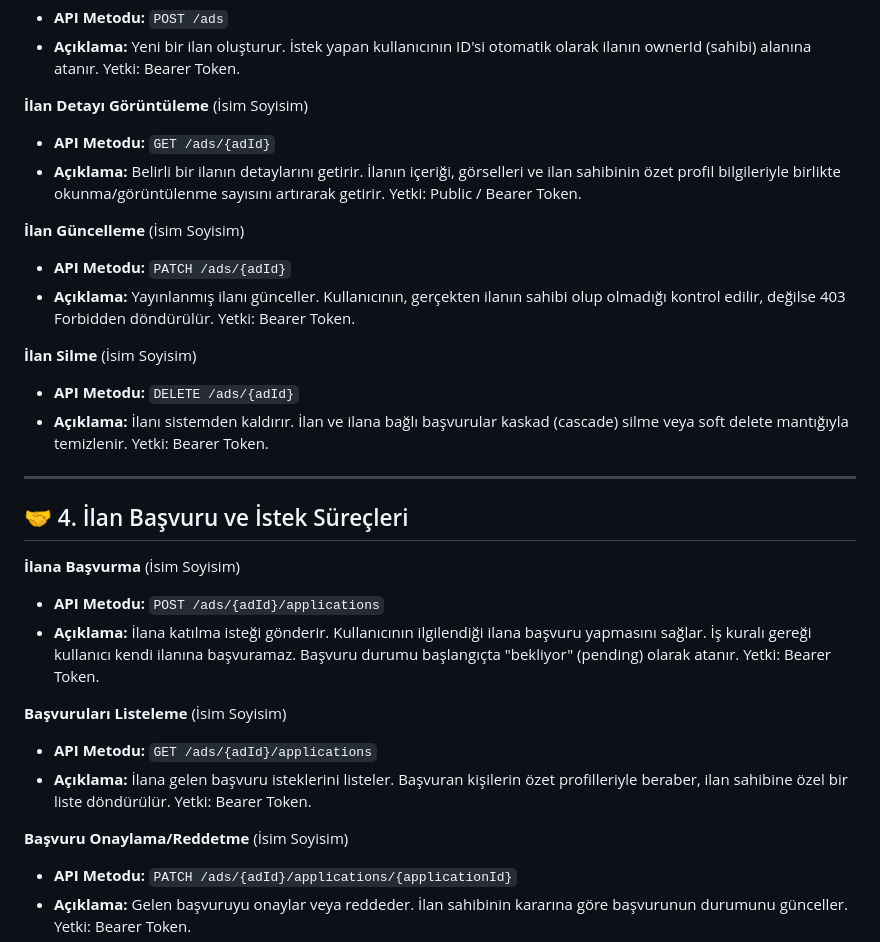
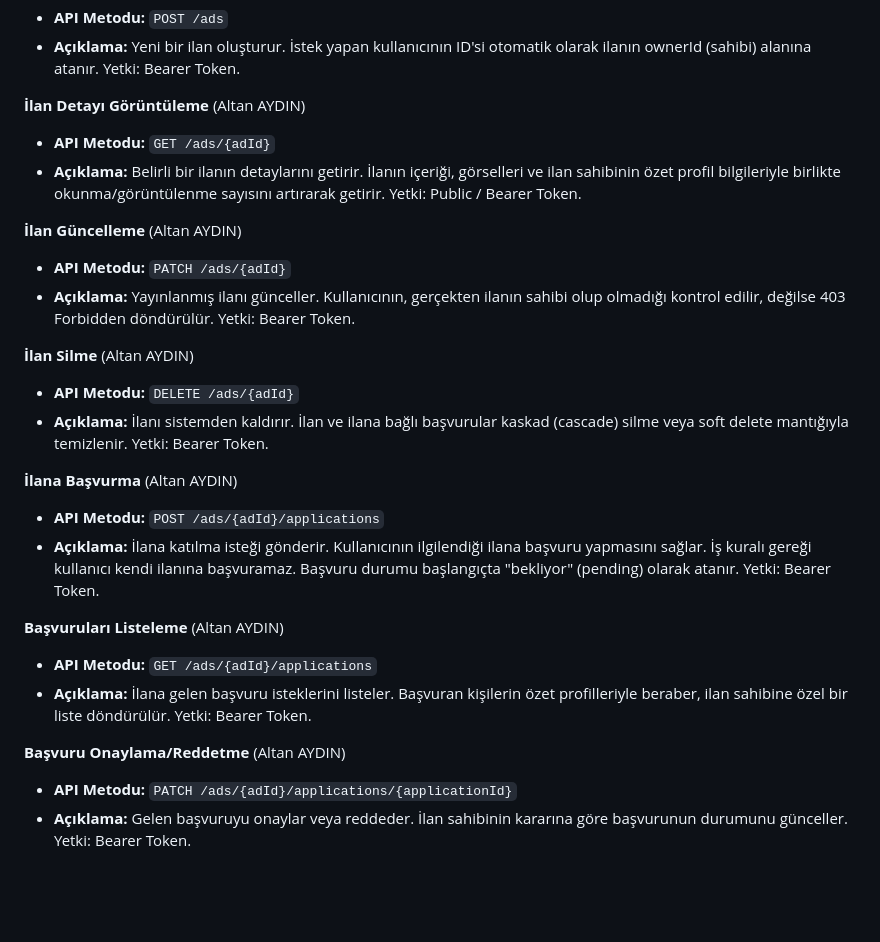
Before and after one commit to Altan11524117/CourtMate, a Markdown page: Gereksinim-Analizi.md, the part around one of its changes. Drawn GitHub-style; blank space fills up the shorter version.

```diff
--- a/Gereksinim-Analizi.md
+++ b/Gereksinim-Analizi.md
@@ -60,31 +58,27 @@ Bu doküman, sistemdeki API endpoint'lerini, açıklamalarını ve görev atamal
 * **API Metodu:** `POST /ads`
 * **Açıklama:** Yeni bir ilan oluşturur. İstek yapan kullanıcının ID'si otomatik olarak ilanın ownerId (sahibi) alanına atanır. Yetki: Bearer Token.
 
-**İlan Detayı Görüntüleme** (İsim Soyisim)
+**İlan Detayı Görüntüleme** (Altan AYDIN)
 * **API Metodu:** `GET /ads/{adId}`
 * **Açıklama:** Belirli bir ilanın detaylarını getirir. İlanın içeriği, görselleri ve ilan sahibinin özet profil bilgileriyle birlikte okunma/görüntülenme sayısını artırarak getirir. Yetki: Public / Bearer Token.
 
-**İlan Güncelleme** (İsim Soyisim)
+**İlan Güncelleme** (Altan AYDIN)
 * **API Metodu:** `PATCH /ads/{adId}`
 * **Açıklama:** Yayınlanmış ilanı günceller. Kullanıcının, gerçekten ilanın sahibi olup olmadığı kontrol edilir, değilse 403 Forbidden döndürülür. Yetki: Bearer Token.
 
-**İlan Silme** (İsim Soyisim)
+**İlan Silme** (Altan AYDIN)
 * **API Metodu:** `DELETE /ads/{adId}`
 * **Açıklama:** İlanı sistemden kaldırır. İlan ve ilana bağlı başvurular kaskad (cascade) silme veya soft delete mantığıyla temizlenir. Yetki: Bearer Token.
 
----
-
-## 🤝 4. İlan Başvuru ve İstek Süreçleri
-
-**İlana Başvurma** (İsim Soyisim)
+**İlana Başvurma** (Altan AYDIN)
 * **API Metodu:** `POST /ads/{adId}/applications`
 * **Açıklama:** İlana katılma isteği gönderir. Kullanıcının ilgilendiği ilana başvuru yapmasını sağlar. İş kuralı gereği kullanıcı kendi ilanına başvuramaz. Başvuru durumu başlangıçta "bekliyor" (pending) olarak atanır. Yetki: Bearer Token.
 
-**Başvuruları Listeleme** (İsim Soyisim)
+**Başvuruları Listeleme** (Altan AYDIN)
 * **API Metodu:** `GET /ads/{adId}/applications`
 * **Açıklama:** İlana gelen başvuru isteklerini listeler. Başvuran kişilerin özet profilleriyle beraber, ilan sahibine özel bir liste döndürülür. Yetki: Bearer Token.
 
-**Başvuru Onaylama/Reddetme** (İsim Soyisim)
+**Başvuru Onaylama/Reddetme** (Altan AYDIN)
 * **API Metodu:** `PATCH /ads/{adId}/applications/{applicationId}`
 * **Açıklama:** Gelen başvuruyu onaylar veya reddeder. İlan sahibinin kararına göre başvurunun durumunu günceller. Yetki: Bearer Token.
 * **Yetki:** Bearer Token (Sadece İlan Sahibi)
```
Also changed, not shown: other parts of Gereksinim-Analizi.md (+16 -18 lines).
